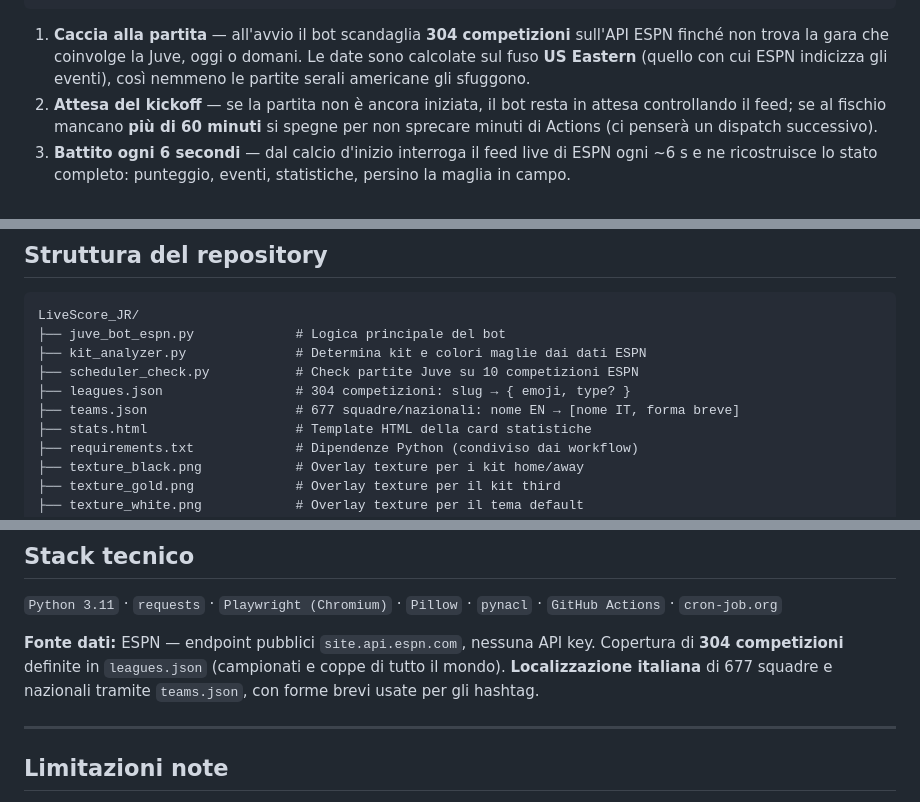
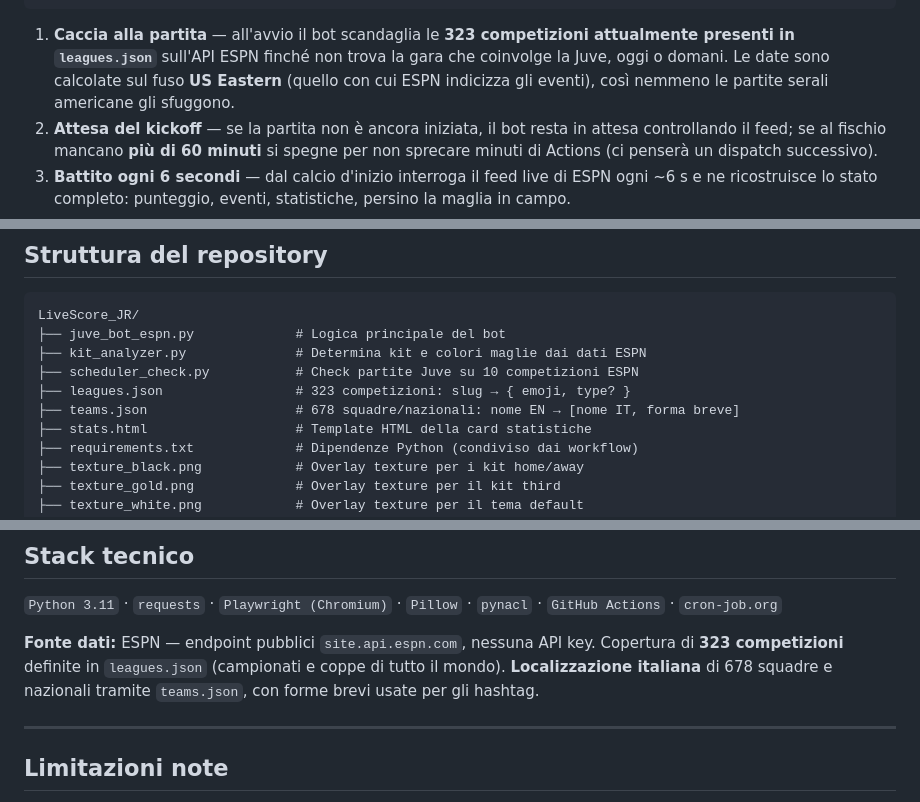
Before and after one commit to Tommaso20BW/LiveScore_JR, a Markdown page: README.md, 3 parts joined by grey strips. GitHub-like rendering.

Commit message:
docs: aggiorna README al comportamento del bot

````diff
--- a/README.md
+++ b/README.md
@@ -73,7 +73,7 @@ Tutta la logica vive in un unico script Python eseguito da un workflow GitHub Ac
                     Canva API  → slide finale (solo Juve)
 ```
 
-1. **Caccia alla partita** — all'avvio il bot scandaglia **304 competizioni** sull'API ESPN finché non trova la gara che coinvolge la Juve, oggi o domani. Le date sono calcolate sul fuso **US Eastern** (quello con cui ESPN indicizza gli eventi), così nemmeno le partite serali americane gli sfuggono.
+1. **Caccia alla partita** — all'avvio il bot scandaglia le **323 competizioni attualmente presenti in `leagues.json`** sull'API ESPN finché non trova la gara che coinvolge la Juve, oggi o domani. Le date sono calcolate sul fuso **US Eastern** (quello con cui ESPN indicizza gli eventi), così nemmeno le partite serali americane gli sfuggono.
 1. **Attesa del kickoff** — se la partita non è ancora iniziata, il bot resta in attesa controllando il feed; se al fischio mancano **più di 60 minuti** si spegne per non sprecare minuti di Actions (ci penserà un dispatch successivo).
 1. **Battito ogni 6 secondi** — dal calcio d'inizio interroga il feed live di ESPN ogni ~6 s e ne ricostruisce lo stato completo: punteggio, eventi, statistiche, persino la maglia in campo.
 1. **Notifica** — per ogni novità *reale* invia (o modifica) un messaggio Telegram in italiano.
@@ -201,8 +201,8 @@ LiveScore_JR/
 ├── juve_bot_espn.py             # Logica principale del bot
 ├── kit_analyzer.py              # Determina kit e colori maglie dai dati ESPN
 ├── scheduler_check.py           # Check partite Juve su 10 competizioni ESPN
-├── leagues.json                 # 304 competizioni: slug → { emoji, type? }
-├── teams.json                   # 677 squadre/nazionali: nome EN → [nome IT, forma breve]
+├── leagues.json                 # 323 competizioni: slug → { emoji, type? }
+├── teams.json                   # 678 squadre/nazionali: nome EN → [nome IT, forma breve]
 ├── stats.html                   # Template HTML della card statistiche
 ├── requirements.txt             # Dipendenze Python (condiviso dai workflow)
 ├── texture_black.png            # Overlay texture per i kit home/away
@@ -286,7 +286,7 @@ Da **Actions → Juventus Live Score - ESPN → Run workflow**:
 
 `Python 3.11` · `requests` · `Playwright (Chromium)` · `Pillow` · `pynacl` · `GitHub Actions` · `cron-job.org`
 
-**Fonte dati:** ESPN — endpoint pubblici `site.api.espn.com`, nessuna API key. Copertura di **304 competizioni** definite in `leagues.json` (campionati e coppe di tutto il mondo). **Localizzazione italiana** di 677 squadre e nazionali tramite `teams.json`, con forme brevi usate per gli hashtag.
+**Fonte dati:** ESPN — endpoint pubblici `site.api.espn.com`, nessuna API key. Copertura di **323 competizioni** definite in `leagues.json` (campionati e coppe di tutto il mondo). **Localizzazione italiana** di 678 squadre e nazionali tramite `teams.json`, con forme brevi usate per gli hashtag.
 
 -----
 
````
